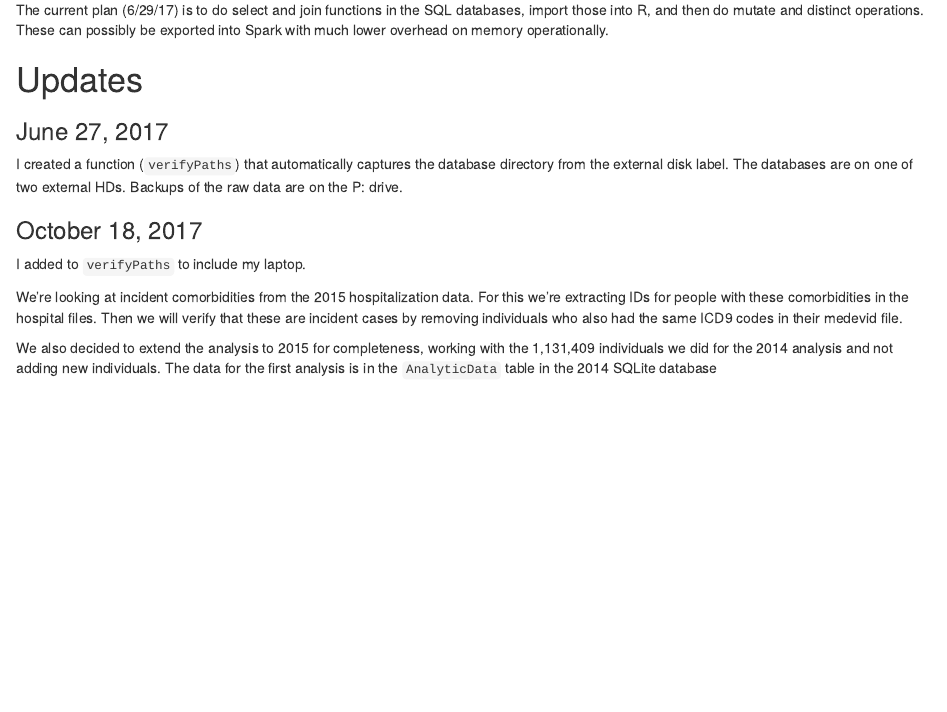
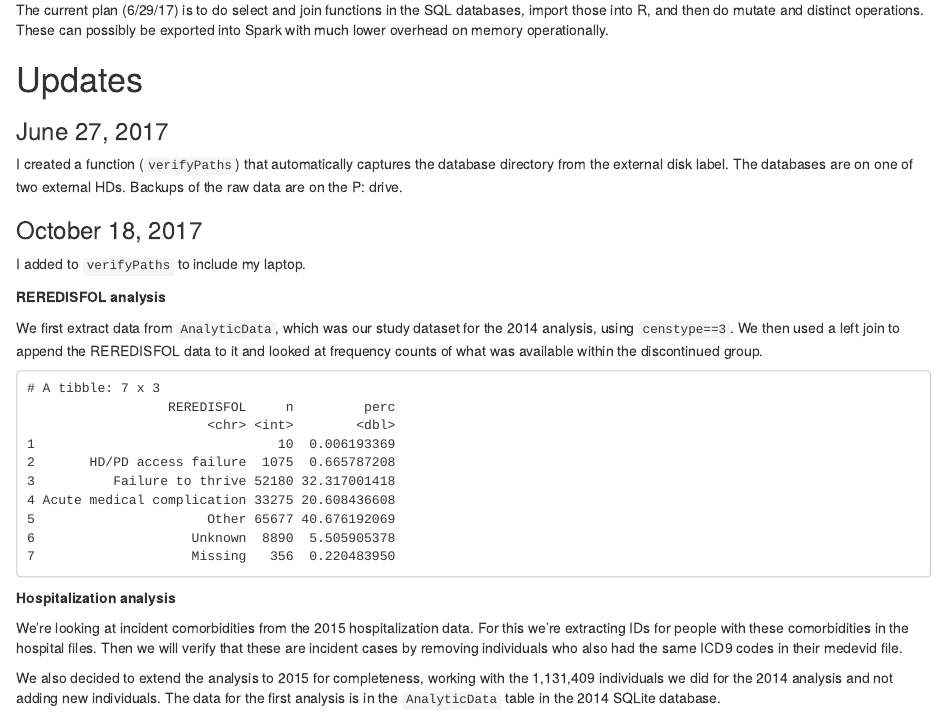
Before and after one commit to webbedfeet/USRDS2015, an R Markdown document (Notebook.Rmd): the page in a window 1100 px wide, from 500 px down. Rendered offline with R 4.5, knitr and Pandoc, with nearby package versions.

Commit message:
REREDISFOL analysis

````diff
--- a/Notebook.Rmd
+++ b/Notebook.Rmd
@@ -38,6 +38,27 @@ the external disk label. The databases are on one of two external HDs. Backups o
 ### October 18, 2017
 I added to `verifyPaths` to include my laptop.
 
+__REREDISFOL analysis__
+
+We first extract data from `AnalyticData`, which was our study dataset for the 2014
+analysis, using `censtype==3`. We then used a left join to append the REREDISFOL data
+to it and looked at frequency counts of what was available within the discontinued group.
+
+```
+# A tibble: 7 x 3
+                  REREDISFOL     n         perc
+                       <chr> <int>        <dbl>
+1                               10  0.006193369
+2       HD/PD access failure  1075  0.665787208
+3          Failure to thrive 52180 32.317001418
+4 Acute medical complication 33275 20.608436608
+5                      Other 65677 40.676192069
+6                    Unknown  8890  5.505905378
+7                    Missing   356  0.220483950
+```
+
+__Hospitalization analysis__
+
 We're looking at incident comorbidities from the 2015 hospitalization data. For this
 we're extracting IDs for people with these comorbidities in the hospital files. Then
 we will verify that these are incident cases by removing individuals who also had the
@@ -46,4 +67,4 @@ same ICD9 codes in their medevid file.
 We also decided to extend the analysis to 2015 for completeness, working with the
 1,131,409 individuals we did for the 2014 analysis and not adding new individuals.
 The data for the first analysis is in the `AnalyticData` table in the 2014 SQLite
-database
+database.
````
Also changed, not shown: reredisfol.R (+3 -0 lines), 1 other file.
